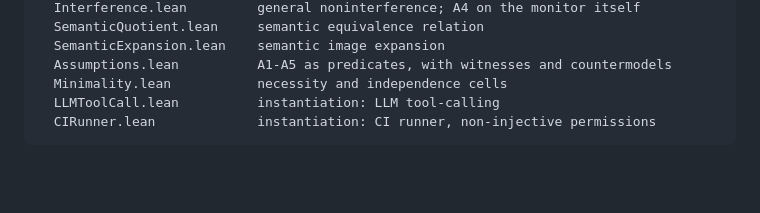
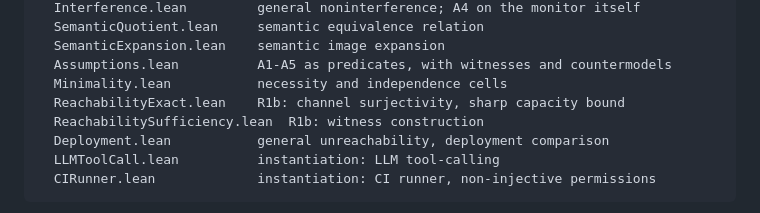
Before and after one commit to Goblohan/darm-monitor, a Markdown page: README.md, the part around one of its changes. Rendered like a GitHub page; blank space fills up the shorter version.

````diff
--- a/README.md
+++ b/README.md
@@ -217,6 +242,9 @@ DarmMonitor/
   SemanticExpansion.lean    semantic image expansion
   Assumptions.lean          A1-A5 as predicates, with witnesses and countermodels
   Minimality.lean           necessity and independence cells
+  ReachabilityExact.lean    R1b: channel surjectivity, sharp capacity bound
+  ReachabilitySufficiency.lean  R1b: witness construction
+  Deployment.lean           general unreachability, deployment comparison
   LLMToolCall.lean          instantiation: LLM tool-calling
   CIRunner.lean             instantiation: CI runner, non-injective permissions
 ```
````
Also changed, not shown: other parts of README.md (+35 -10 lines).
